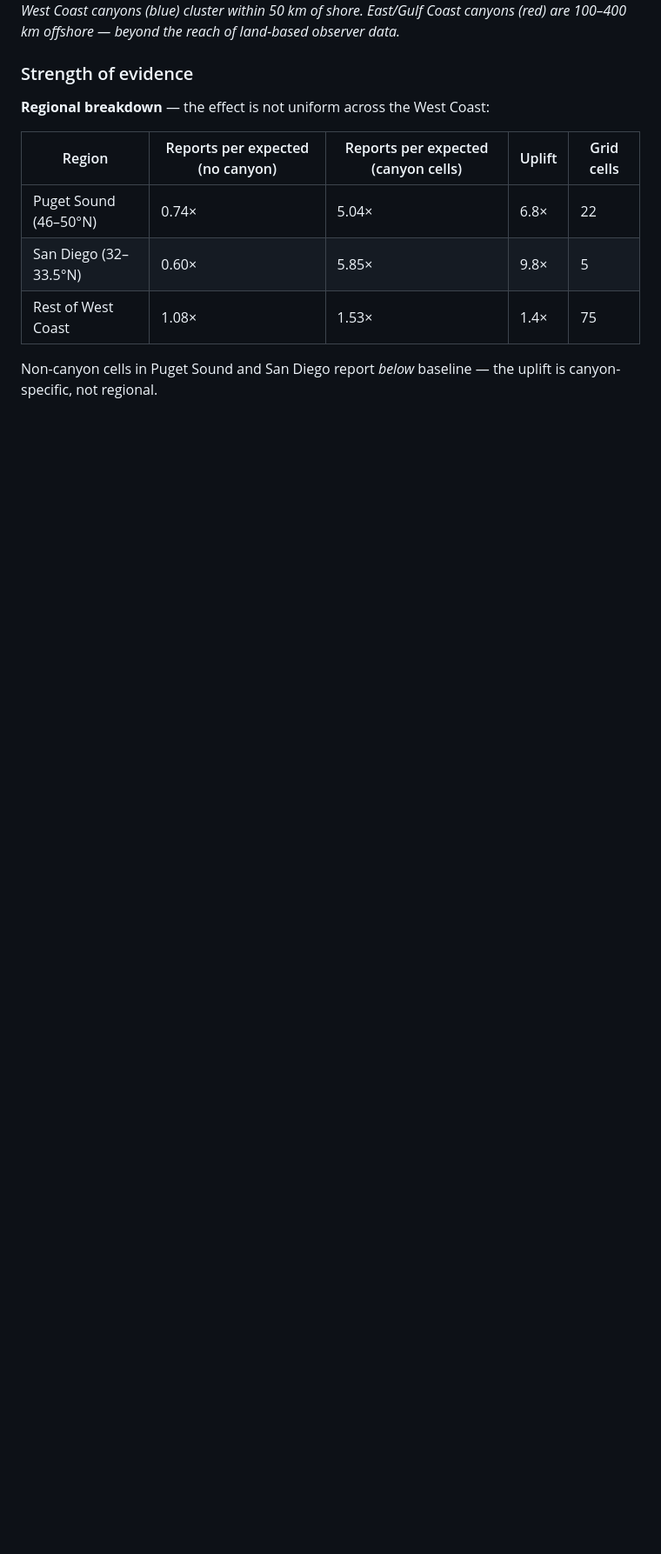
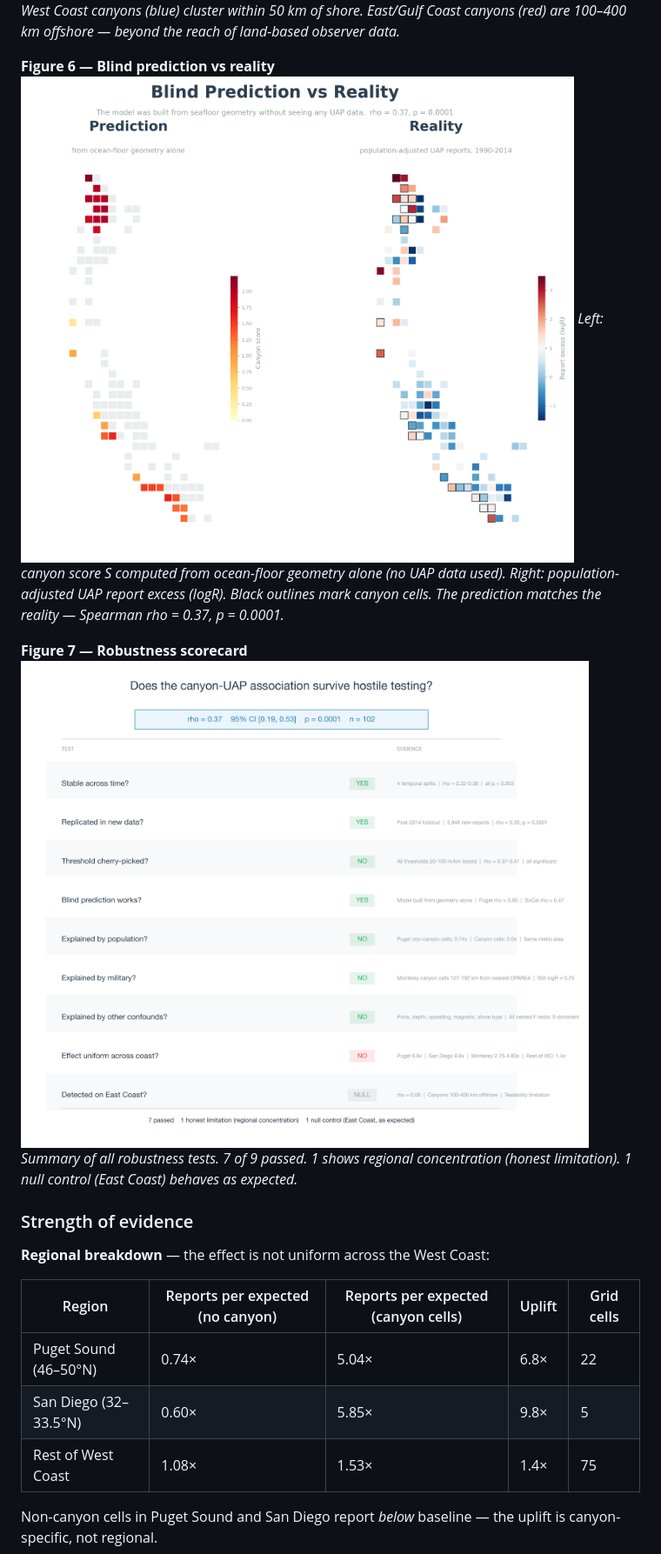
Before and after one commit to antoniwedzikowski-rgb/uap-canyon-analysis, a Markdown page: MEDIA_STATEMENT.md, the part around the change. Shown at 87% size. Drawn GitHub-style; pictures changed too: figures/figure_prediction_vs_reality.png (added), figures/figure_scorecard.png (added); blank space fills up the shorter version.

```diff
--- a/MEDIA_STATEMENT.md
+++ b/MEDIA_STATEMENT.md
@@ -37,6 +37,14 @@ The effect concentrates in regions with extreme near-shore topography: Puget Sou
 **Figure 5 — Why the asymmetry exists: canyon proximity to shore**
 ![Canyon Distances](figures/d7a_canyon_head_distances.png)
 *West Coast canyons (blue) cluster within 50 km of shore. East/Gulf Coast canyons (red) are 100–400 km offshore — beyond the reach of land-based observer data.*
+
+**Figure 6 — Blind prediction vs reality**
+![Prediction vs Reality](figures/figure_prediction_vs_reality.png)
+*Left: canyon score S computed from ocean-floor geometry alone (no UAP data used). Right: population-adjusted UAP report excess (logR). Black outlines mark canyon cells. The prediction matches the reality — Spearman rho = 0.37, p = 0.0001.*
+
+**Figure 7 — Robustness scorecard**
+![Scorecard](figures/figure_scorecard.png)
+*Summary of all robustness tests. 7 of 9 passed. 1 shows regional concentration (honest limitation). 1 null control (East Coast) behaves as expected.*
 
 ### Strength of evidence
 
```
Also changed, not shown: SUMMARY.md (+8 -0 lines), figures/figure_forest_robustness.png (added), 3 other files.
